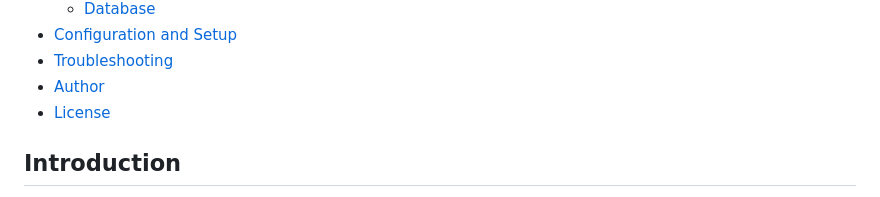
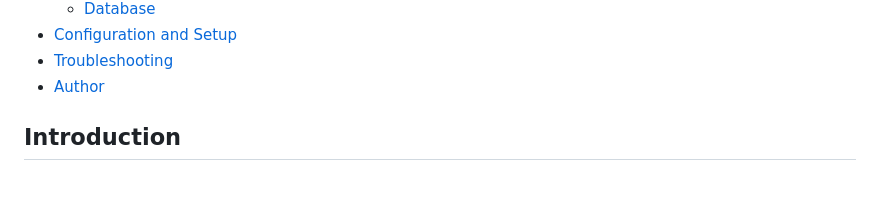
Before and after one commit to codrAlxx/invoice-webapp, a Markdown page: readme.md, the part around the change. Drawn GitHub-style.

```diff
--- a/readme.md
+++ b/readme.md
@@ -12,7 +12,6 @@ estimates, quotations and bills via email
   * [Configuration and Setup](#configuration-and-setup)
   * [Troubleshooting](#troubleshooting)
   * [Author](#author)
-  * [License](#license)
 
 ## Introduction
 This is a side project I've been working on. A full stack invoicing application made using the MERN stack (MongoDB, Express, React & Nodejs), specially designed for freelancers and small businesses, but can be used for almost any type of business need. With this application, you can send beautiful invoices, receipts, estimates, quotes, bills etc to your clients. Jump right off the [Live App](https://invoice.alokjha.live/) and start sending invoice or download the entire [Source code](https://github.com/codrAlxx/invoice-webapp) and run it on your server. This project is something I've been working on in my free time so I cannot be sure that everything will work out correctly. But I'll appreciate you if can report any issue.
```
